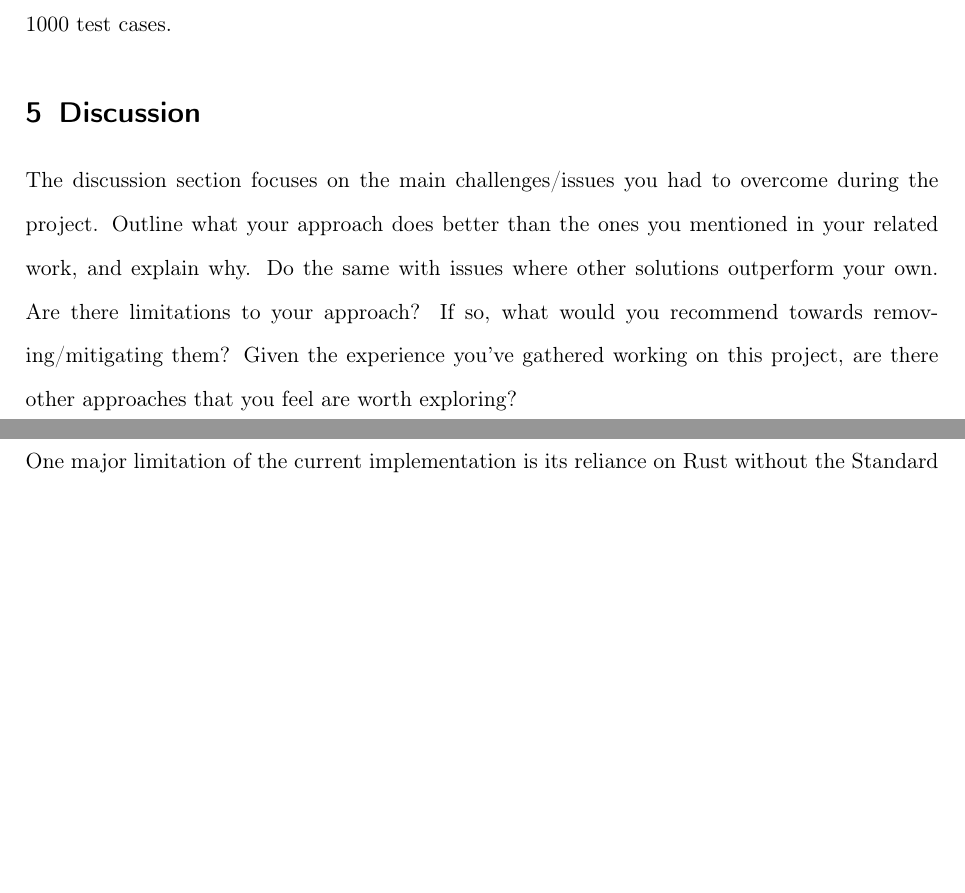
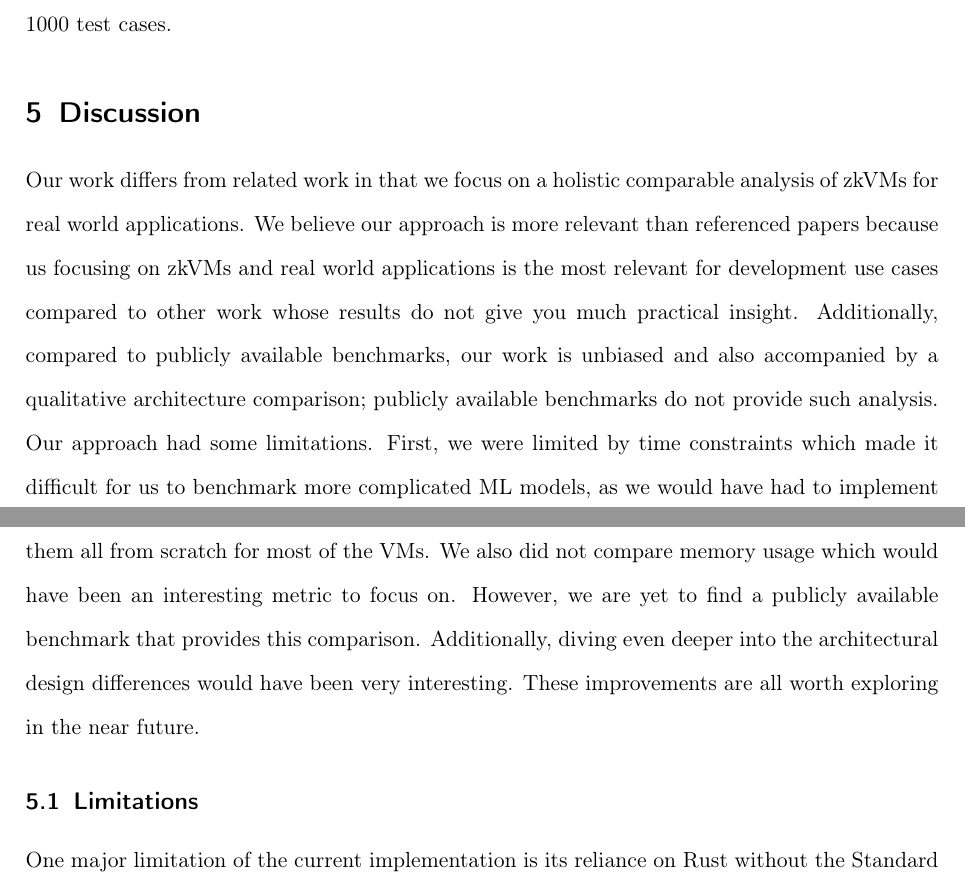
Before and after one commit to larry-lime/zk-benchmark2, a LaTeX paper (research-paper/capstone/Capstone_Report_Template.tex): two parts of pages 13 and 14 of 16, joined at a grey line, cut so that both start at the same text, the shorter picture padded with empty space. Compiled offline with pdfLaTeX.

Commit message:
updated discussion section

```diff
--- a/research-paper/capstone/Capstone_Report_Template.tex
+++ b/research-paper/capstone/Capstone_Report_Template.tex
@@ -235,7 +235,15 @@ The benchmark results for proof verification on the x86 architecture are present
 \end{figure}
 
 \section{Discussion}
-The discussion section focuses on the main challenges/issues you had to overcome during the project. Outline what your approach does better than the ones you mentioned in your related work, and explain why. Do the same with issues where other solutions  outperform your own. Are there limitations to your approach? If so, what would you recommend towards removing/mitigating them? Given the experience you've gathered working on this project, are there other approaches that you feel are worth exploring?
+% The discussion section focuses on the main challenges/issues you had to overcome during the project.
+%
+% - Outline what your approach does better than the ones you mentioned in your related work, and explain why.
+% - Do the same with issues where other solutions outperform your own.
+% - Are there limitations to your approach? If so, what would you recommend towards removing/mitigating them?
+% - Given the experience you've gathered working on this project, are there other approaches that you feel are worth exploring?
+
+Our work differs from related work in that we focus on a holistic comparable analysis of zkVMs for real world applications. We believe our approach is more relevant than referenced papers because us focusing on zkVMs and real world applications is the most relevant for development use cases compared to other work whose results do not give you much practical insight. Additionally, compared to publicly available benchmarks, our work is unbiased and also accompanied by a qualitative architecture comparison; publicly available benchmarks do not provide such analysis. Our approach had some limitations. First, we were limited by time constraints which made it difficult for us to benchmark more complicated ML models, as we would have had to implement them all from scratch for most of the VMs. We also did not compare memory usage which would have been an interesting metric to focus on. However, we are yet to find a publicly available benchmark that provides this comparison. Additionally, diving even deeper into the architectural design differences would have been very interesting. These improvements are all worth exploring in the near future.
+
 
 \subsection{Limitations}
 One major limitation of the current implementation is its reliance on Rust without the Standard Library (stdlib). While this choice allows for reduced build and runtime, it significantly limits the ability to implement more complex machine learning models. This low-level implementation, while efficient for simpler models like Ridge Regression, imposes constraints on usability and feature expansion. For instance, without stdlib, basic functionalities like I/O and access to additional data structures are unavailable, reducing the flexibility of the implementation.
```
